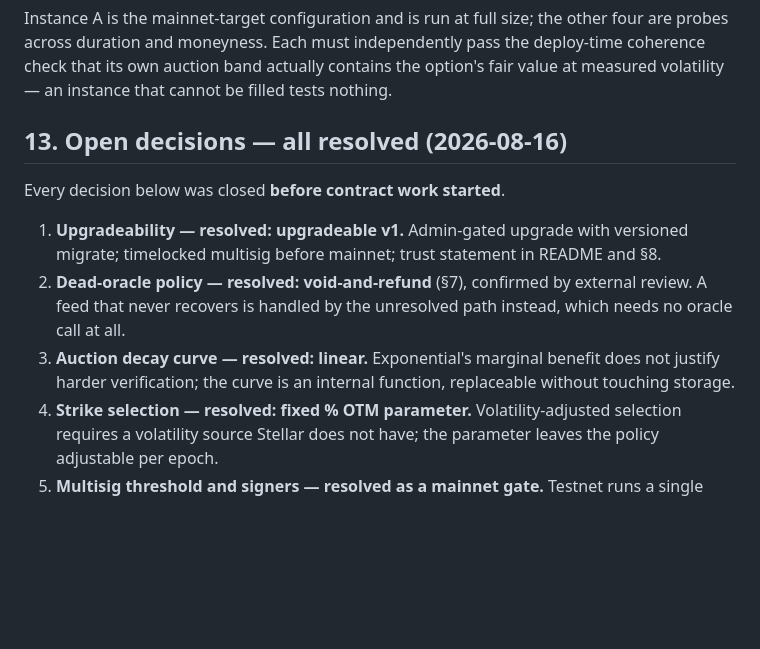
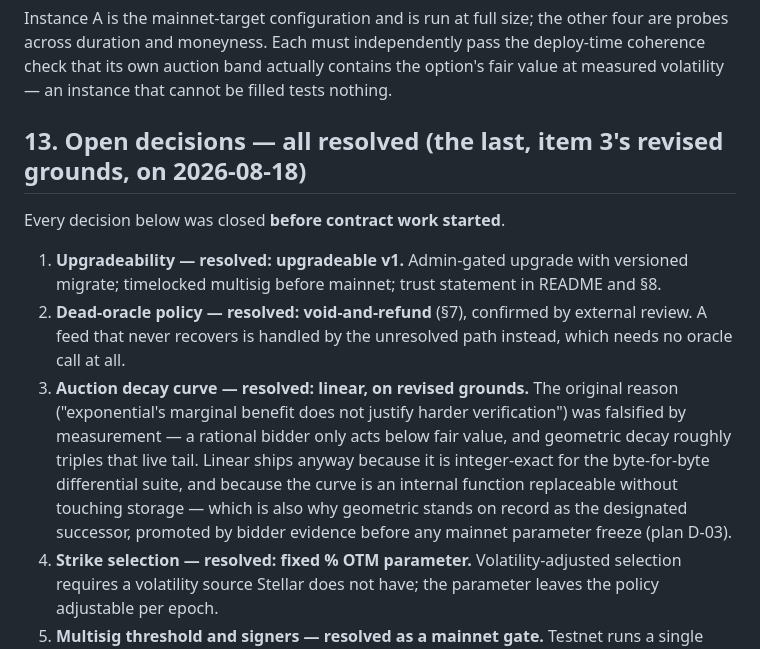
Before and after one commit to tamerrarda/Antares, a Markdown page: docs/ARCHITECTURE.md, the part around the change. Rendered like a GitHub page; blank space fills up the shorter version.

```diff
--- a/docs/ARCHITECTURE.md
+++ b/docs/ARCHITECTURE.md
@@ -399,12 +399,12 @@ across duration and moneyness. Each must independently pass the deploy-time cohe
 its own auction band actually contains the option's fair value at measured volatility — an
 instance that cannot be filled tests nothing.
 
-## 13. Open decisions — all resolved (2026-08-16)
+## 13. Open decisions — all resolved (the last, item 3's revised grounds, on 2026-08-18)
 
 Every decision below was closed **before contract work started**.
 
 1. **Upgradeability — resolved: upgradeable v1.** Admin-gated upgrade with versioned migrate; timelocked multisig before mainnet; trust statement in README and §8.
 2. **Dead-oracle policy — resolved: void-and-refund** (§7), confirmed by external review. A feed that never recovers is handled by the unresolved path instead, which needs no oracle call at all.
-3. **Auction decay curve — resolved: linear.** Exponential's marginal benefit does not justify harder verification; the curve is an internal function, replaceable without touching storage.
+3. **Auction decay curve — resolved: linear, on revised grounds.** The original reason ("exponential's marginal benefit does not justify harder verification") was falsified by measurement — a rational bidder only acts below fair value, and geometric decay roughly triples that live tail. Linear ships anyway because it is integer-exact for the byte-for-byte differential suite, and because the curve is an internal function replaceable without touching storage — which is also why geometric stands on record as the designated successor, promoted by bidder evidence before any mainnet parameter freeze (plan D-03).
 4. **Strike selection — resolved: fixed % OTM parameter.** Volatility-adjusted selection requires a volatility source Stellar does not have; the parameter leaves the policy adjustable per epoch.
 5. **Multisig threshold and signers — resolved as a mainnet gate.** Testnet runs a single documented admin; threshold and signer set are chosen at the mainnet gate, blocking nothing before it.
```
Also changed, not shown: docs/BIDDER.md (+5 -3 lines).
